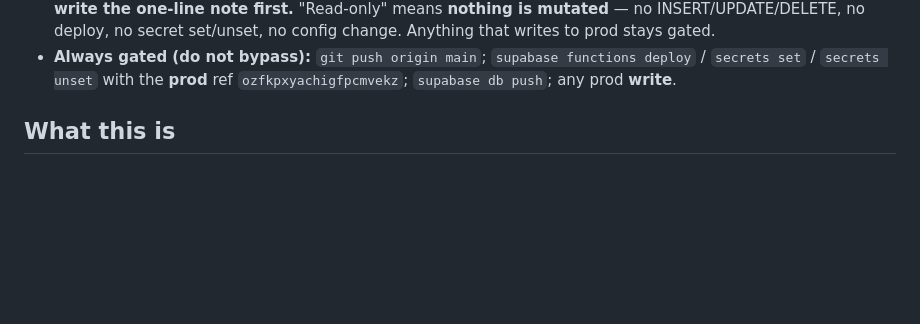
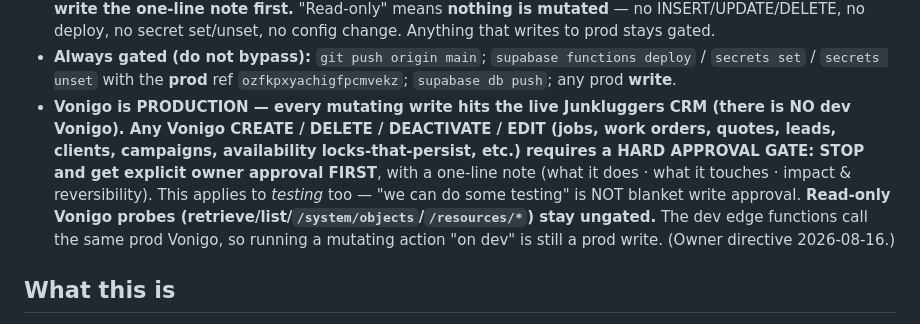
Before and after one commit to ctdennis/crewlogic, a Markdown page: CLAUDE.md, the part around the change. Drawn GitHub-style; blank space fills up the shorter version.

Commit message:
docs(claude): hard approval gate for all Vonigo mutating writes
## What
Add a rule to the approval-discipline section: any Vonigo CREATE / DELETE /
DEACTIVATE / EDIT (jobs, WOs, quotes, leads, clients, campaigns, persistent
availability locks, method 2/3/4/5/16) requires explicit owner approval FIRST,
with a one-line what/touches/reversibility note. Read-only probes stay ungated.
Applies to testing too; dev edge fns hit the same live prod Vonigo.

## Why
Owner directive 2026-08-16 after I fired multiple real Vonigo writes (test jobs,
lead-deactivate) under "we can do some testing." There is NO dev Vonigo — every
write is a production mutation.

Co-Authored-By: Claude Opus 4.8 (1M context) <noreply@anthropic.com>
Claude-Session: https://claude.ai/code/session_01DVQPdB4U52aPYSTLApRDtY

```diff
--- a/CLAUDE.md
+++ b/CLAUDE.md
@@ -22,6 +22,7 @@ Approvals in `.claude/settings.local.json` match by **exact command prefix, one
 - **Before ANY command that may prompt** (anything prod-touching, destructive, or not matching an allow-rule), FIRST write a one-line plain-English note — **What it does · what it touches (dev vs prod) · impact & reversibility** — then run it. Never fire a gated command without that line.
 - **Read-only prod access is PRE-APPROVED** (owner standing approval, 2026-05-27): inspecting prod is fine without asking — e.g. `supabase functions logs ... --project-ref ozfkpxyachigfpcmvekz`, `supabase secrets list` (names/digests only), read-only `SELECT`s and `GET`s against prod (incl. via the public anon key). **Still write the one-line note first.** "Read-only" means **nothing is mutated** — no INSERT/UPDATE/DELETE, no deploy, no secret set/unset, no config change. Anything that writes to prod stays gated.
 - **Always gated (do not bypass):** `git push origin main`; `supabase functions deploy` / `secrets set` / `secrets unset` with the **prod** ref `ozfkpxyachigfpcmvekz`; `supabase db push`; any prod **write**.
+- **Vonigo is PRODUCTION — every mutating write hits the live Junkluggers CRM (there is NO dev Vonigo). Any Vonigo CREATE / DELETE / DEACTIVATE / EDIT (jobs, work orders, quotes, leads, clients, campaigns, availability locks-that-persist, etc.) requires a HARD APPROVAL GATE: STOP and get explicit owner approval FIRST**, with a one-line note (what it does · what it touches · impact & reversibility). This applies to *testing* too — "we can do some testing" is NOT blanket write approval. **Read-only Vonigo probes (retrieve/list/`/system/objects`/`/resources/*`) stay ungated.** The dev edge functions call the same prod Vonigo, so running a mutating action "on dev" is still a prod write. (Owner directive 2026-08-16.)
 
 ## What this is
 
```
